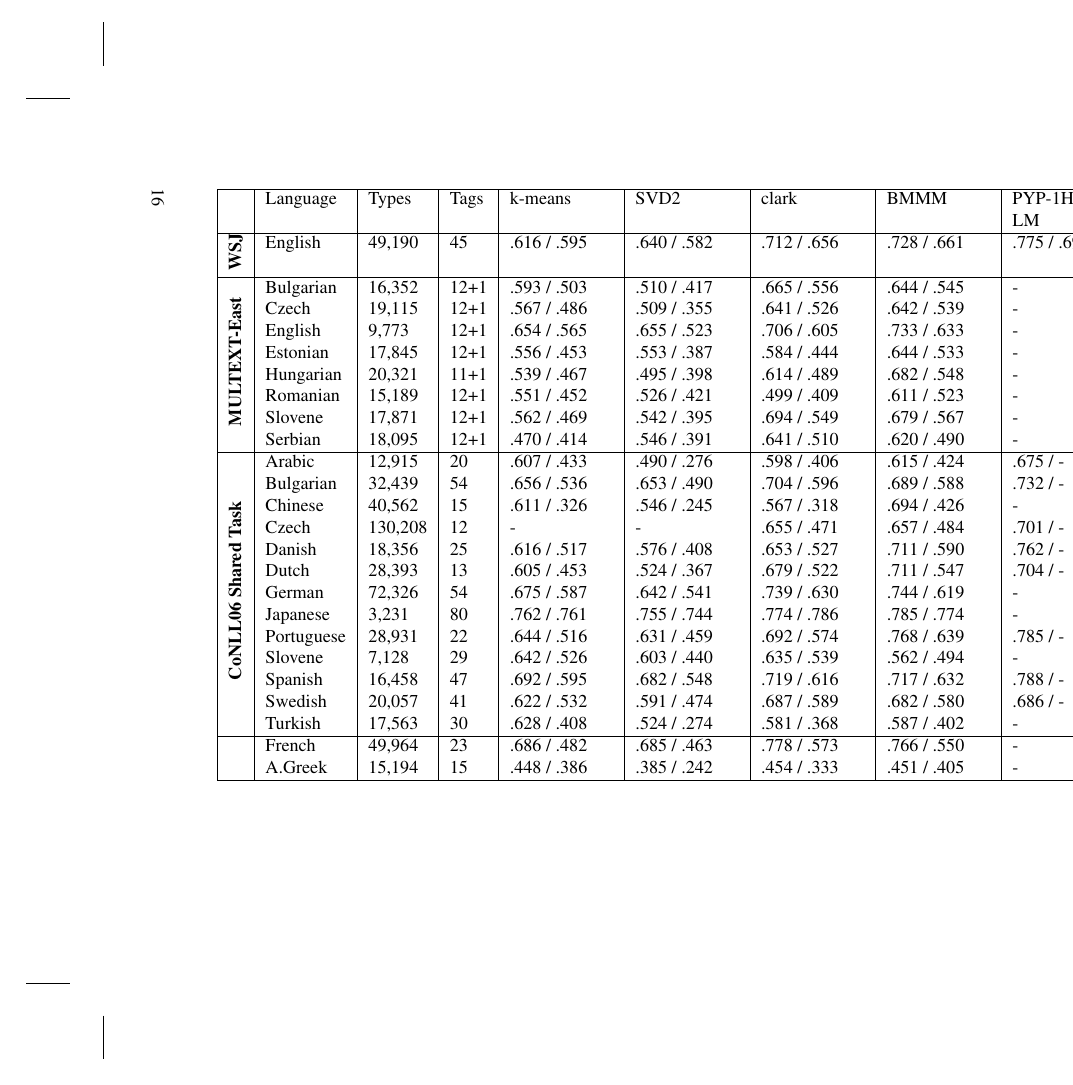
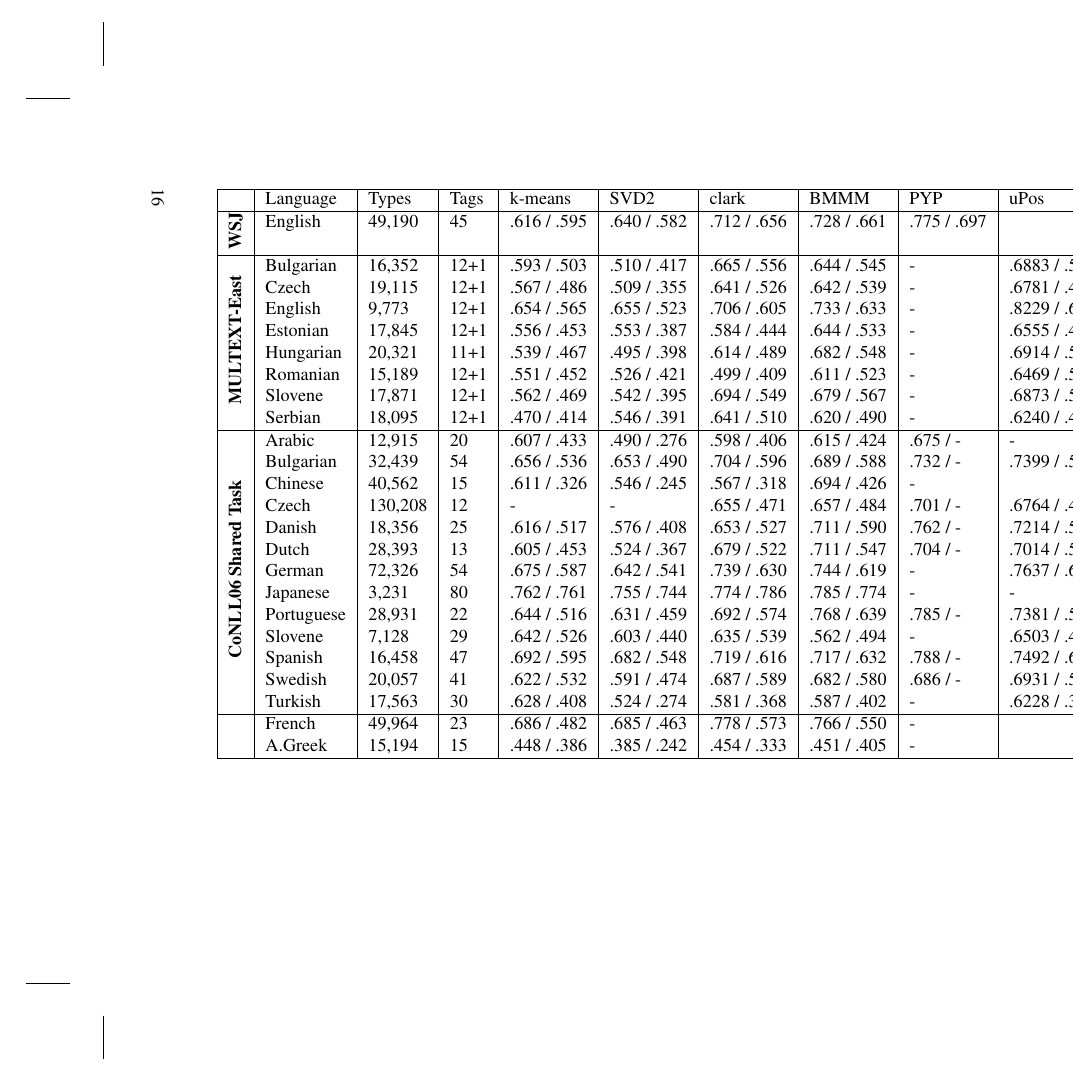
Before and after one commit to ai-ku/upos, a LaTeX document (papers/cl2012/cl/posind_cl.tex, which reads papers/cl2012/cl/multi.tex): page 16 of 20. Compiled offline with pdfLaTeX.

Commit message:
score table update

```diff
--- a/papers/cl2012/cl/multi.tex
+++ b/papers/cl2012/cl/multi.tex
@@ -2,37 +2,39 @@
 \begin{landscape}
 %%Multiple laguage section
 \begin{table}[ht]
-  \begin{tabular}{|l|l|l|l|p{2cm}|p{2cm}|p{2cm}|p{2cm}|p{2cm}|p{2cm}|p{2cm}|}
+  \begin{tabular}{|l|l|l|l|p{1.5cm}|p{1.5cm}|p{1.5cm}|p{1.5cm}|p{1.5cm}|p{2cm}|p{2cm}|p{2cm}|}
         \hline
-        & Language   & Types   & Tags & k-means      & SVD2         & clark        & BMMM         & PYP-1HMM-LM     & uPos & uPos+F+M     \\ \hline % Multext data
-        \multirow{1}{*}{\begin{sideways}\textbf{WSJ}\end{sideways}} &
-        English      & 49,190  & 45   & .616 / .595   & .640 / .582   & .712 / .656   & .728 / .661   & .775 / .697 & .8004 / .7160 & \wsvm / \wsmto           \\ \hline
+        & Language   & Types   & Tags & k-means      & SVD2         & clark        & BMMM         & PYP    & uPos           & uPos+L            & uPos+L+M     \\ \hline % Multext data
+        \multirow{1}{*}{\begin{sideways}\textbf{WSJ}\end{sideways}}
+%        \textbf{WSJ}
+        & English    & 49,190  & 45   & .616 / .595   & .640 / .582   & .712 / .656   & .728 / .661   & .775 / .697 &               & .8004 / .7160 & -           \\
+        & & & & & & & & & & &\\ \hline
         \multirow{8}{*}{\begin{sideways}\textbf{MULTEXT-East}\end{sideways}} &
-        Bulgarian    & 16,352  & 12+1 & .593 / .503   & .510 / .417   & .665 / .556   & .644 / .545   & -           & .7039 / .5496     & .6754 / .5246 \\
-        & Czech      & 19,115  & 12+1 & .567 / .486   & .509 / .355   & .641 / .526   & .642 / .539   & -           & .6742 / .4854     & .6977 / .5042 \\
-        & English    & 9,773   & 12+1 & .654 / .565   & .655 / .523   & .706 / .605   & .733 / .633   & -           & .8282 / .6719     & .8343 / .6787 \\
-        & Estonian   & 17,845  & 12+1 & .556 / .453   & .553 / .387   & .584 / .444   & .644 / .533   & -           & .6634 / .4606     & .6526 / .4418 \\
-        & Hungarian  & 20,321  & 11+1 & .539 / .467   & .495 / .398   & .614 / .489   & .682 / .548   & -           & .7052 / .5244     & .7287 / .5444 \\
-        & Romanian   & 15,189  & 12+1 & .551 / .452   & .526 / .421   & .499 / .409   & .611 / .523   & -           & .6675 / .5269     & .6488 / .5251 \\
-        & Slovene    & 17,871  & 12+1 & .562 / .469   & .542 / .395   & .694 / .549   & .679 / .567   & -           & .6892 / .4901     & .6833 / .4941 \\
-        & Serbian    & 18,095  & 12+1 & .470 / .414   & .546 / .391   & .641 / .510   & .620 / .490   & -           & .6181 / .4421     & .6336 / .4566 \\
+        Bulgarian    & 16,352  & 12+1 & .593 / .503   & .510 / .417   & .665 / .556   & .644 / .545   & -          & .6883 / .5291  & .7039 / .5496     & .6754 / .5246 \\
+        & Czech      & 19,115  & 12+1 & .567 / .486   & .509 / .355   & .641 / .526   & .642 / .539   & -          & .6781 / .4829  & .6742 / .4854     & .6977 / .5042 \\
+        & English    & 9,773   & 12+1 & .654 / .565   & .655 / .523   & .706 / .605   & .733 / .633   & -          & .8229 / .6610  & .8282 / .6719     & .8343 / .6787 \\
+        & Estonian   & 17,845  & 12+1 & .556 / .453   & .553 / .387   & .584 / .444   & .644 / .533   & -          & .6555 / .4437  & .6634 / .4606     & .6526 / .4418 \\
+        & Hungarian  & 20,321  & 11+1 & .539 / .467   & .495 / .398   & .614 / .489   & .682 / .548   & -          & .6914 / .5046  & .7052 / .5244     & .7287 / .5444 \\
+        & Romanian   & 15,189  & 12+1 & .551 / .452   & .526 / .421   & .499 / .409   & .611 / .523   & -          & .6469 / .5012  & .6675 / .5269     & .6488 / .5251 \\
+        & Slovene    & 17,871  & 12+1 & .562 / .469   & .542 / .395   & .694 / .549   & .679 / .567   & -          & .6873 / .5845  & .6892 / .4901     & .6833 / .4941 \\
+        & Serbian    & 18,095  & 12+1 & .470 / .414   & .546 / .391   & .641 / .510   & .620 / .490   & -          & .6240 / .4479  & .6181 / .4421     & .6336 / .4566 \\
         \hline % Conll06 data
-        \multirow{13}{*}{\begin{sideways}\textbf{CoNLL06 Shared Task}\end{sideways}}&
-        Arabic       & 12,915  & 20   & .607 / .433   & .490 / .276   & .598 / .406   & .615 / .424   & .675 / -    & -               & -  \\
-        & Bulgarian  & 32,439  & 54   & .656 / .536   & .653 / .490   & .704 / .596   & .689 / .588   & .732 / -    & .7391 / .5856     & .7207 / .5673 \\
-        & Chinese    & 40,562  & 15   & .611 / .326   & .546 / .245   & .567 / .318   & .694 / .426   & -           & -               & -           \\
-        & Czech      & 130,208 & 12   & -             & -            & .655 / .471   & .657 / .484    & .701 / -    & .7149 / .5330     & .6903 / .5227 \\
-        & Danish     & 18,356  & 25   & .616 / .517   & .576 / .408   & .653 / .527   & .711 / .590   & .762 / -    & .7520 / .5927     & .7482 / .5958 \\
-        & Dutch      & 28,393  & 13   & .605 / .453   & .524 / .367   & .679 / .522   & .711 / .547   & .704 / -    & .7393 / .5980     & .7228 / .5925 \\
-        & German     & 72,326  & 54   & .675 / .587   & .642 / .541   & .739 / .630   & .744 / .619   & -           & .7735 / .6554     & .7529 / .6403 \\
-        & Japanese   & 3,231   & 80   & .762 / .761   & .755 / .744   & .774 / .786   & .785 / .774   & -           & -               & -           \\
-        & Portuguese & 28,931  & 22   & .644 / .516   & .631 / .459   & .692 / .574   & .768 / .639   & .785 / -    & .7907 / .6317     & .7948 / .6405 \\
-        & Slovene    & 7,128   & 29   & .642 / .526   & .603 / .440   & .635 / .539   & .562 / .494   & -           & .6555 / .5036     & .6572 / .5023 \\
-        & Spanish    & 16,458  & 47   & .692 / .595   & .682 / .548   & .719 / .616   & .717 / .632   & .788 / -    & .7718 / .6372     & .7627 / .6331 \\
-        & Swedish    & 20,057  & 41   & .622 / .532   & .591 / .474   & .687 / .589   & .682 / .580   & .686 / -    & .6946 / .5721     & .6649 / .5613 \\
-        & Turkish    & 17,563  & 30   & .628 / .408   & .524 / .274   & .581 / .368   & .587 / .402   & -           & .6348 / .4109    & .65.00 / .4246 \\ \hline % extra data from cristo2011 paper
-        & French     & 49,964  & 23   & .686 / .482   & .685 / .463   & .778 / .573   & .766 / .550   & -           & -               & -        \\
-        & A.Greek    & 15,194  & 15   & .448 / .386   & .385 / .242   & .454 / .333  & .451 / .405    & -           & -               & -        \\ \hline
+        \multirow{13}{*}{\begin{sideways}\textbf{CoNLL06 Shared Task}\end{sideways}}
+        & Arabic       & 12,915  & 20   & .607 / .433   & .490 / .276   & .598 / .406   & .615 / .424   & .675 / -   & - & -               & -  \\
+        & Bulgarian  & 32,439  & 54   & .656 / .536   & .653 / .490   & .704 / .596   & .689 / .588   & .732 / -   & .7399 / .5824  & .7391 / .5856     & .7207 / .5673 \\
+        & Chinese    & 40,562  & 15   & .611 / .326   & .546 / .245   & .567 / .318   & .694 / .426   & -          & & -               & -           \\
+        & Czech      & 130,208 & 12   & -             & -            & .655 / .471   & .657 / .484    & .701 / -   & .6764 / .4867  & .7149 / .5330     & .6903 / .5227 \\
+        & Danish     & 18,356  & 25   & .616 / .517   & .576 / .408   & .653 / .527   & .711 / .590   & .762 / -   & .7214 / .5559  & .7520 / .5927     & .7482 / .5958 \\
+        & Dutch      & 28,393  & 13   & .605 / .453   & .524 / .367   & .679 / .522   & .711 / .547   & .704 / -   & .7014 / .5405  & .7393 / .5980     & .7228 / .5925 \\
+        & German     & 72,326  & 54   & .675 / .587   & .642 / .541   & .739 / .630   & .744 / .619   & -          & .7637 / .6314  & .7735 / .6554     & .7529 / .6403 \\
+        & Japanese   & 3,231   & 80   & .762 / .761   & .755 / .744   & .774 / .786   & .785 / .774   & -          & - & -               & -           \\
+        & Portuguese & 28,931  & 22   & .644 / .516   & .631 / .459   & .692 / .574   & .768 / .639   & .785 / -   & .7381 / .5770  & .7907 / .6317     & .7948 / .6405 \\
+        & Slovene    & 7,128   & 29   & .642 / .526   & .603 / .440   & .635 / .539   & .562 / .494   & -          & .6503 / .4925  & .6555 / .5036     & .6572 / .5023 \\
+        & Spanish    & 16,458  & 47   & .692 / .595   & .682 / .548   & .719 / .616   & .717 / .632   & .788 / -   & .7492 / .6983  & .7718 / .6372     & .7627 / .6331 \\
+        & Swedish    & 20,057  & 41   & .622 / .532   & .591 / .474   & .687 / .589   & .682 / .580   & .686 / -   & .6931 / .5654  & .6946 / .5721     & .6649 / .5613 \\
+        & Turkish    & 17,563  & 30   & .628 / .408   & .524 / .274   & .581 / .368   & .587 / .402   & -          & .6228 / .3804  & .6348 / .4109    & .65.00 / .4246 \\ \hline % extra data from cristo2011 paper
+        & French     & 49,964  & 23   & .686 / .482   & .685 / .463   & .778 / .573   & .766 / .550   & -          & & -               & -        \\
+        & A.Greek    & 15,194  & 15   & .448 / .386   & .385 / .242   & .454 / .333  & .451 / .405    & -          & & -               & -        \\ \hline
     \end{tabular}
 \end{table}
 \end{landscape}
```
